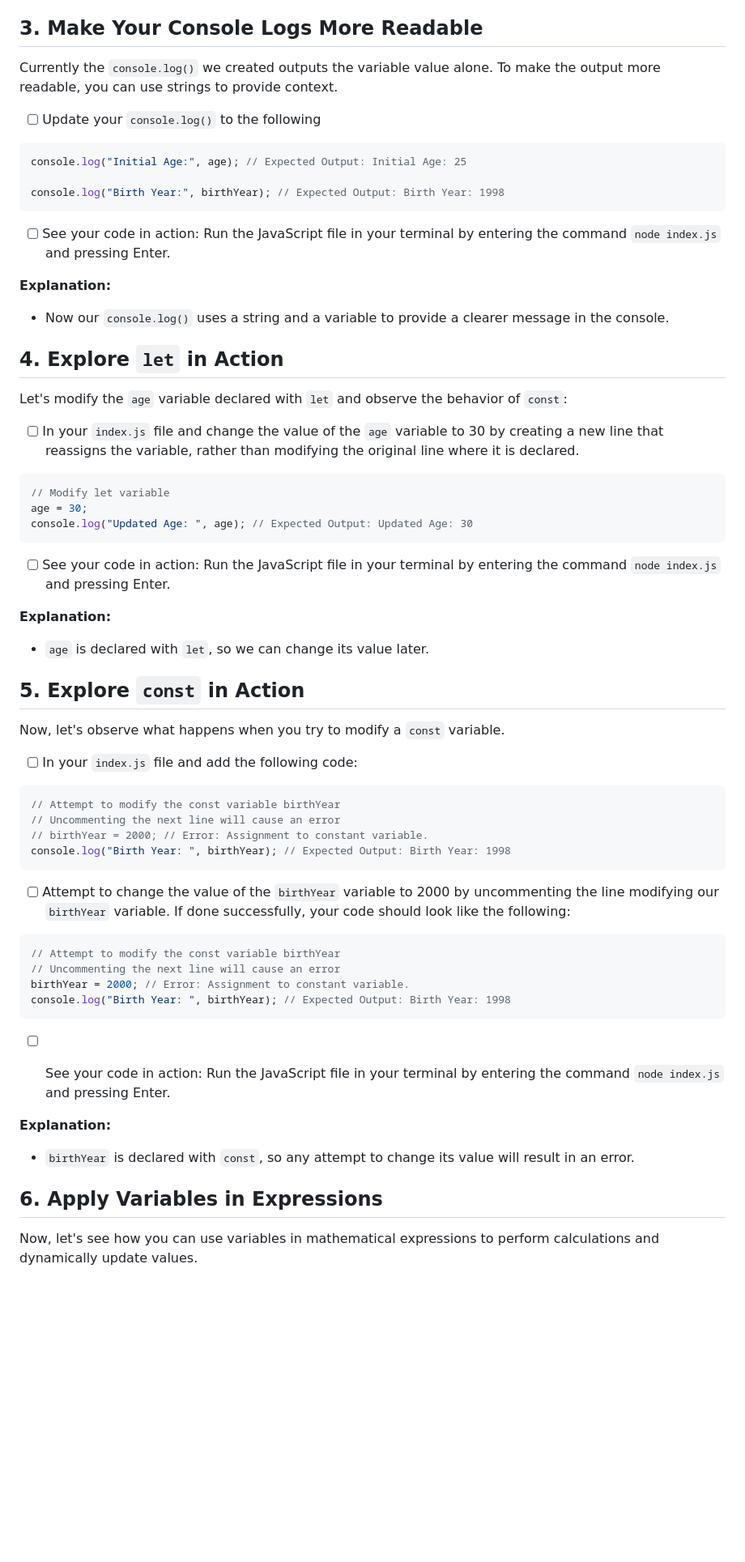
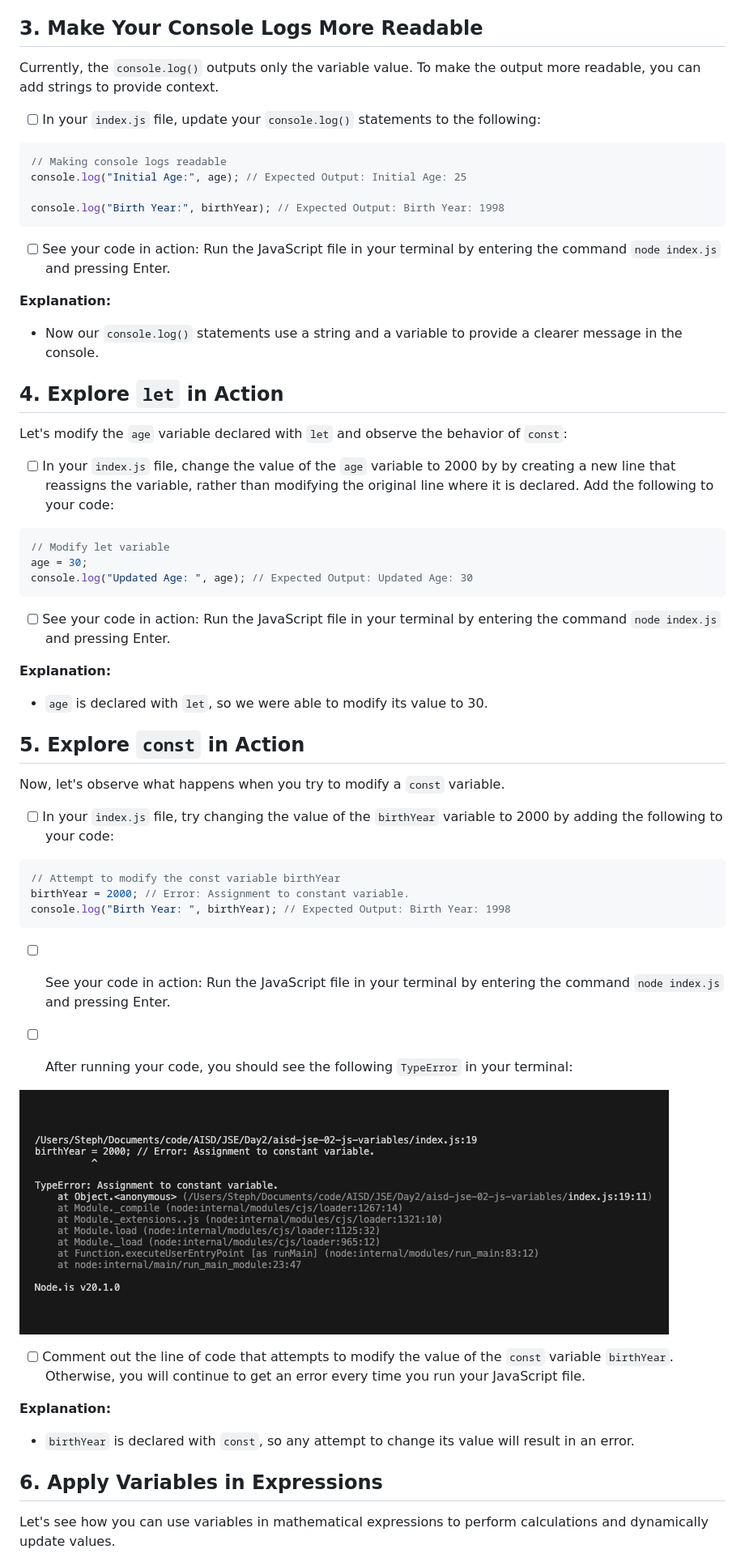
Before and after one commit to norma13115/aisd-jse-02-js-variables, a Markdown page: README.md, the part around the change printed below. Shown: that part at 81% size. Rendered like a GitHub page; pictures changed too: assets/images/constError.png (added); blank space fills up the shorter version.

Commit message:
completed readme

````diff
--- a/README.md
+++ b/README.md
@@ -44,10 +44,12 @@ console.log(birthYear); // Expected Output: 1998
 
 ## 3. **Make Your Console Logs More Readable**
 
-Currently the `console.log()` we created outputs the variable value alone. To make the output more readable, you can use strings to provide context.
-- [ ] Update your `console.log()` to the following
+Currently, the `console.log()` outputs only the variable value. To make the output more readable, you can add strings to provide context.
+
+- [ ] In your `index.js` file, update your `console.log()` statements to the following:
 
 ```js
+// Making console logs readable
 console.log("Initial Age:", age); // Expected Output: Initial Age: 25
 
 console.log("Birth Year:", birthYear); // Expected Output: Birth Year: 1998
@@ -56,12 +58,12 @@ console.log("Birth Year:", birthYear); // Expected Output: Birth Year: 1998
 - [ ] See your code in action: Run the JavaScript file in your terminal by entering the command `node index.js` and pressing Enter.
 
 **Explanation:**
-- Now our `console.log()` uses a string and a variable to provide a clearer message in the console.
+- Now our `console.log()` statements use a string and a variable to provide a clearer message in the console.
 
 ## 4. **Explore `let` in Action**
 Let's modify the `age` variable declared with `let` and observe the behavior of `const`:
 
-- [ ] In your `index.js` file and change the value of the `age` variable to 30 by creating a new line that reassigns the variable, rather than modifying the original line where it is declared.
+- [ ] In your `index.js` file, change the value of the `age` variable to 2000 by by creating a new line that reassigns the variable, rather than modifying the original line where it is declared. Add the following to your code:
 
 ```js
 // Modify let variable
@@ -72,35 +74,30 @@ console.log("Updated Age: ", age); // Expected Output: Updated Age: 30
 - [ ] See your code in action: Run the JavaScript file in your terminal by entering the command `node index.js` and pressing Enter.
 
 **Explanation:**
-- `age` is declared with `let`, so we can change its value later.
+- `age` is declared with `let`, so we were able to modify its value to 30.
 
 
 ## 5. **Explore `const` in Action**
 Now, let's observe what happens when you try to modify a `const` variable.
 
-- [ ] In your `index.js` file and add the following code:
+- [ ] In your `index.js` file, try changing the value of the `birthYear` variable to 2000 by adding the following to your code:
 
 ```js
 // Attempt to modify the const variable birthYear
-// Uncommenting the next line will cause an error
-// birthYear = 2000; // Error: Assignment to constant variable.
-console.log("Birth Year: ", birthYear); // Expected Output: Birth Year: 1998
-```
-- [ ] Attempt to change the value of the `birthYear` variable to 2000 by uncommenting the line modifying our `birthYear` variable. If done successfully, your code should look like the following:
-
-```js
-// Attempt to modify the const variable birthYear
-// Uncommenting the next line will cause an error
 birthYear = 2000; // Error: Assignment to constant variable.
 console.log("Birth Year: ", birthYear); // Expected Output: Birth Year: 1998
 ```
 - [ ] See your code in action: Run the JavaScript file in your terminal by entering the command `node index.js` and pressing Enter.
+- [ ] After running your code, you should see the following `TypeError` in your terminal:
 
+
+![Screenshot of the finished webpage](assets/images/constError.png)
+- [ ] Comment out the line of code that attempts to modify the value of the `const` variable `birthYear`. Otherwise, you will continue to get an error every time you run your JavaScript file.
 
 **Explanation:**
 - `birthYear` is declared with `const`, so any attempt to change its value will result in an error.
 
 ## 6. **Apply Variables in Expressions**
 
-Now, let's see how you can use variables in mathematical expressions to perform calculations and dynamically update values.
+Let's see how you can use variables in mathematical expressions to perform calculations and dynamically update values.
 
````
Also changed, not shown: other parts of README.md (+30 -11 lines), assets/images/complete.png (added), 1 other file.
